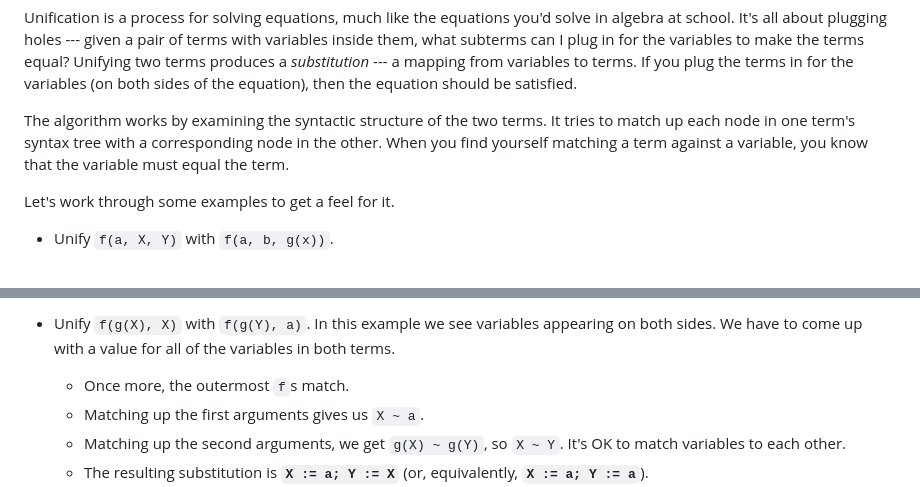
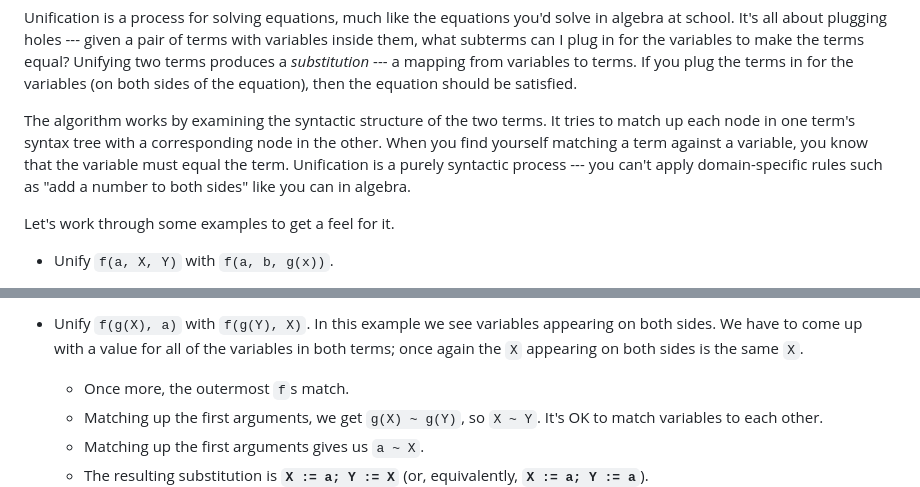
Before and after one commit to benjamin-hodgson/benjamin-hodgson.github.io, a Markdown page: drafts/2019-12-15-generic-unification-with-sawmill.md, 2 parts joined by grey strips. Rendered like a GitHub page.

```diff
--- a/drafts/2019-12-15-generic-unification-with-sawmill.md
+++ b/drafts/2019-12-15-generic-unification-with-sawmill.md
@@ -20,7 +20,7 @@ Unification
 
 Unification is a process for solving equations, much like the equations you'd solve in algebra at school. It's all about plugging holes --- given a pair of terms with variables inside them, what subterms can I plug in for the variables to make the terms equal? Unifying two terms produces a _substitution_ --- a mapping from variables to terms. If you plug the terms in for the variables (on both sides of the equation), then the equation should be satisfied.
 
-The algorithm works by examining the syntactic structure of the two terms. It tries to match up each node in one term's syntax tree with a corresponding node in the other. When you find yourself matching a term against a variable, you know that the variable must equal the term.
+The algorithm works by examining the syntactic structure of the two terms. It tries to match up each node in one term's syntax tree with a corresponding node in the other. When you find yourself matching a term against a variable, you know that the variable must equal the term. Unification is a purely syntactic process --- you can't apply domain-specific rules such as "add a number to both sides" like you can in algebra.
 
 Let's work through some examples to get a feel for it.
 
@@ -42,6 +42,6 @@ Let's work through some examples to get a feel for it.
 
-* Unify `f(g(X), X)` with `f(g(Y), a)`. In this example we see variables appearing on both sides. We have to come up with a value for all of the variables in both terms.
+* Unify `f(g(X), a)` with `f(g(Y), X)`. In this example we see variables appearing on both sides. We have to come up with a value for all of the variables in both terms; once again the `X` appearing on both sides is the same `X`.
     * Once more, the outermost `f`s match.
-    * Matching up the first arguments gives us `X ~ a`.
-    * Matching up the second arguments, we get `g(X) ~ g(Y)`, so `X ~ Y`. It's OK to match variables to each other.
+    * Matching up the first arguments, we get `g(X) ~ g(Y)`, so `X ~ Y`. It's OK to match variables to each other.
+    * Matching up the first arguments gives us `a ~ X`.
     * The resulting substitution is **`X := a; Y := X`** (or, equivalently, **`X := a; Y := a`**).
```
Also changed, not shown: other parts of drafts/2019-12-15-generic-unification-with-sawmill.md (+3 -3 lines), images/2019-12-15-generic-unification-with-sawmill/example1-1.png (added), images/2019-12-15-generic-unification-with-sawmill/example2-1.png (added), images/2019-12-15-generic-unification-with-sawmill/example3-1.png (added), 3 other files.
